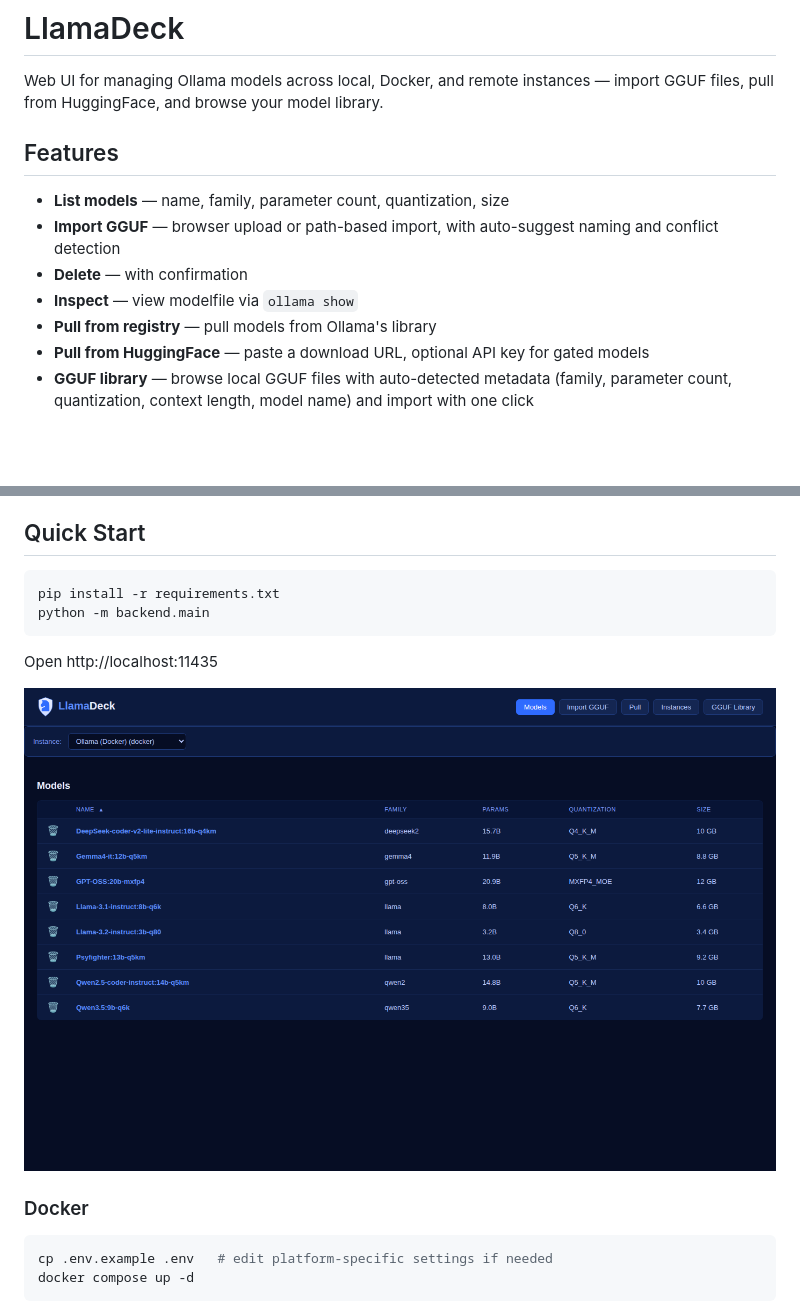
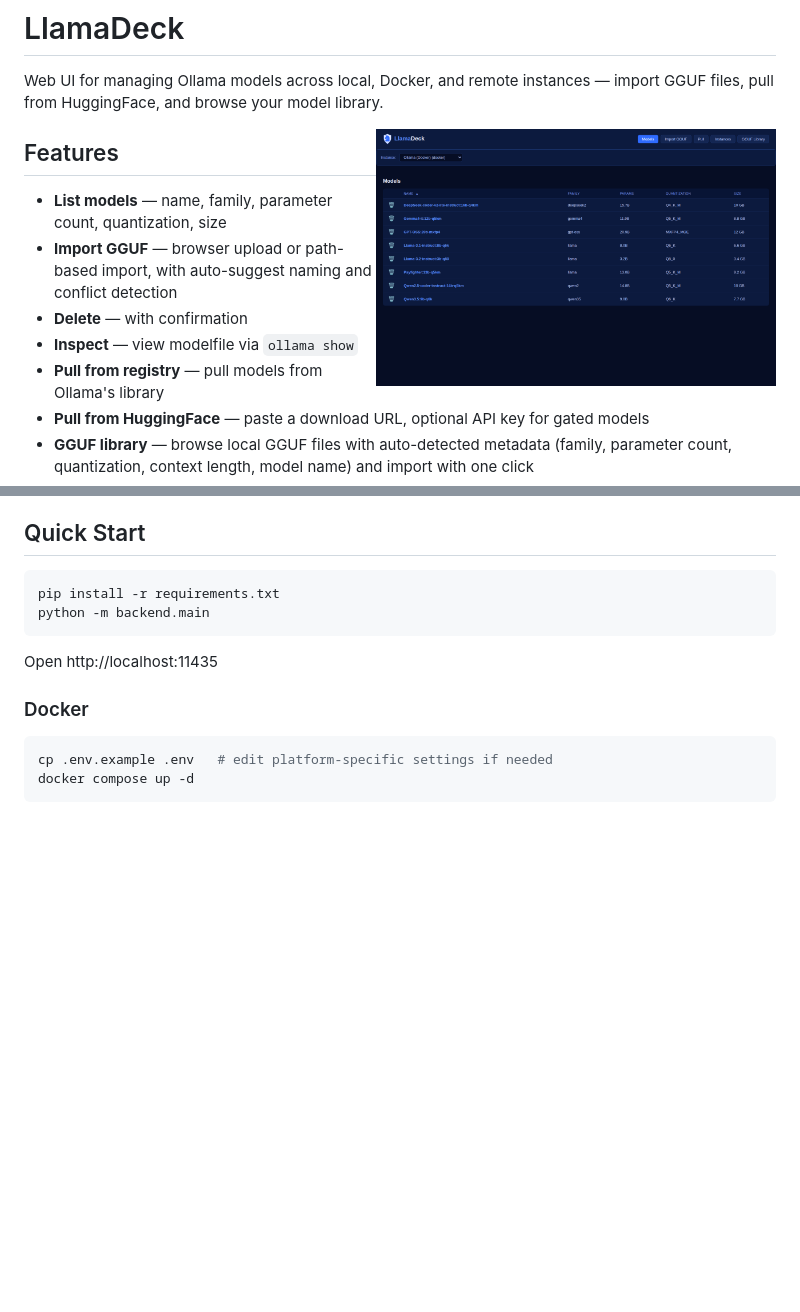
Before and after one commit to tbk42/LlamaDeck, a Markdown page: README.md, 2 parts joined by grey strips. GitHub-like rendering; blank space fills up the shorter version.

Commit message:
Move screenshot to top-right under description

````diff
--- a/README.md
+++ b/README.md
@@ -1,6 +1,8 @@
 # LlamaDeck
 
 Web UI for managing Ollama models across local, Docker, and remote instances — import GGUF files, pull from HuggingFace, and browse your model library.
+
+<img src="screenshot.png" alt="LlamaDeck screenshot" width="400" align="right">
 
 ## Features
 
@@ -31,8 +33,6 @@ python -m backend.main
 ```
 
 Open http://localhost:11435
-
-![LlamaDeck screenshot](screenshot.png)
 
 ### Docker
 
````
